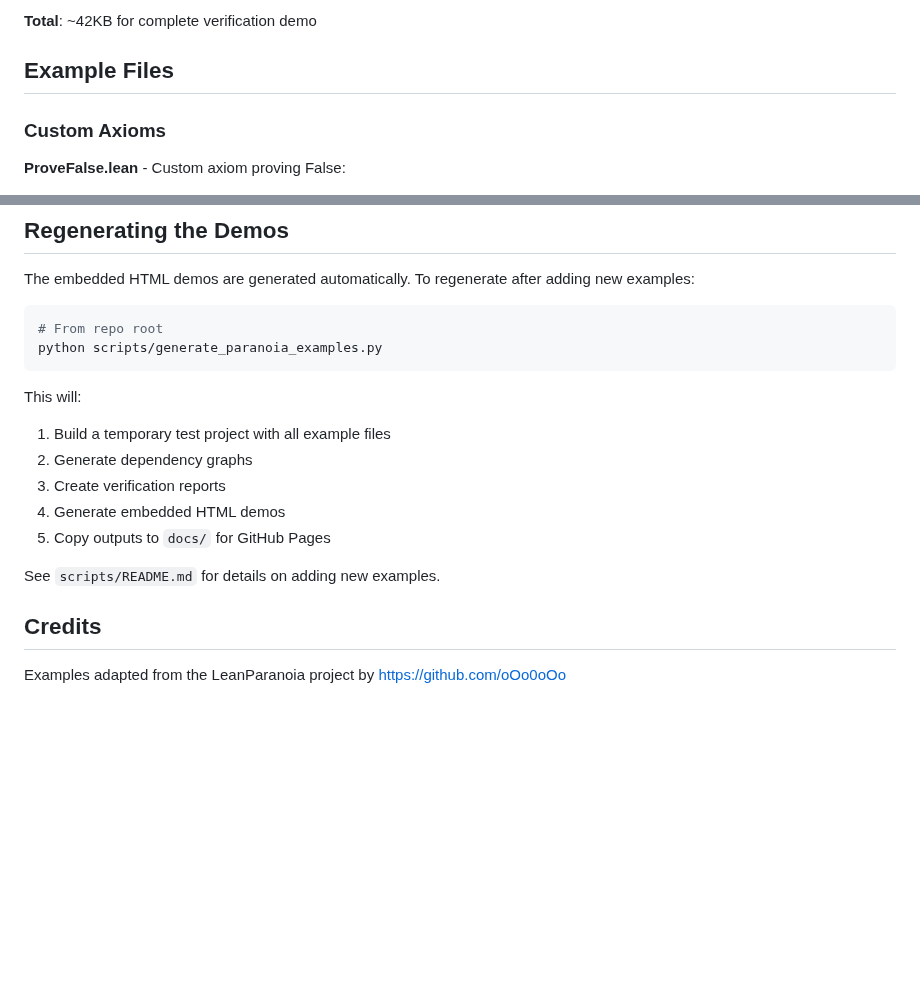
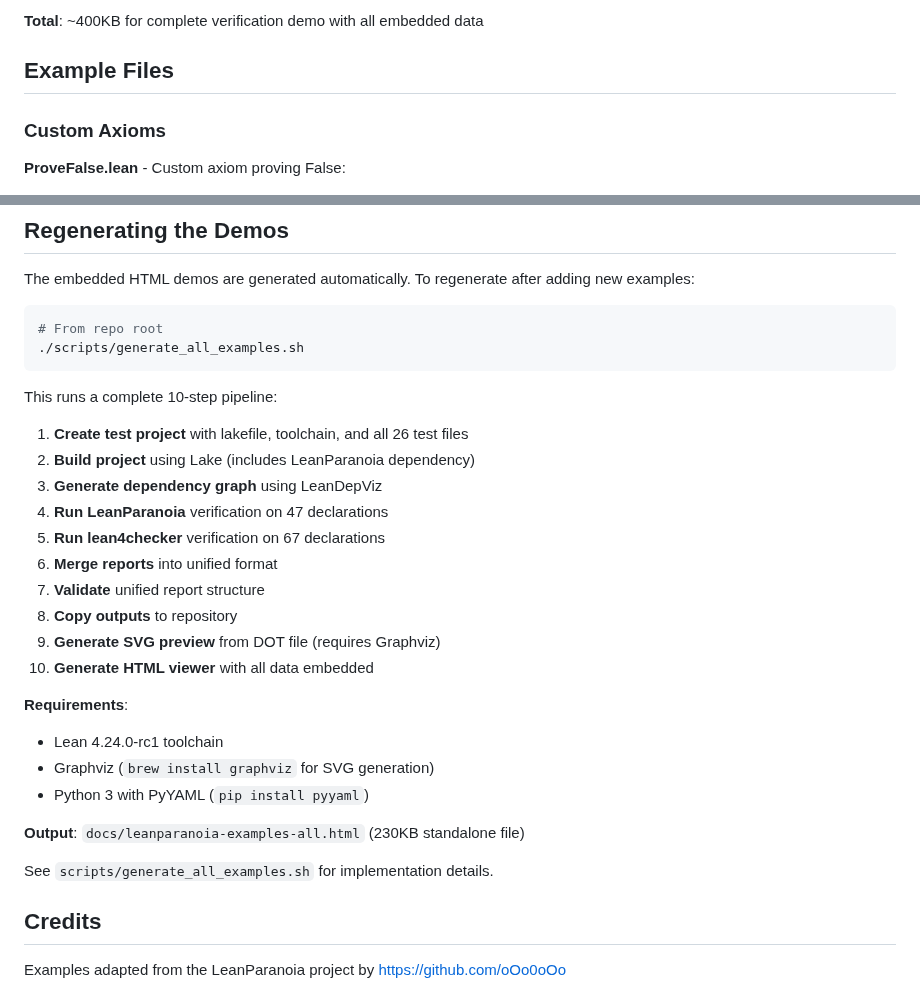
Before and after one commit to cameronfreer/LeanDepViz, a Markdown page: examples/leanparanoia-tests/README.md, 2 parts joined by grey strips. Rendered like a GitHub page; blank space fills up the shorter version.

````diff
--- a/examples/leanparanoia-tests/README.md
+++ b/examples/leanparanoia-tests/README.md
@@ -63,5 +77,5 @@ This directory includes complete output from the test project in all formats:
 
-**Total**: ~42KB for complete verification demo
+**Total**: ~400KB for complete verification demo with all embedded data
 
 ## Example Files
 
@@ -209,17 +223,29 @@ The embedded HTML demos are generated automatically. To regenerate after adding
 
 ```bash
 # From repo root
-python scripts/generate_paranoia_examples.py
+./scripts/generate_all_examples.sh
 ```
 
-This will:
-1. Build a temporary test project with all example files
-2. Generate dependency graphs
-3. Create verification reports
-4. Generate embedded HTML demos
-5. Copy outputs to `docs/` for GitHub Pages
+This runs a complete 10-step pipeline:
+1. **Create test project** with lakefile, toolchain, and all 26 test files
+2. **Build project** using Lake (includes LeanParanoia dependency)
+3. **Generate dependency graph** using LeanDepViz
+4. **Run LeanParanoia** verification on 47 declarations
+5. **Run lean4checker** verification on 67 declarations
+6. **Merge reports** into unified format
+7. **Validate** unified report structure
+8. **Copy outputs** to repository
+9. **Generate SVG preview** from DOT file (requires Graphviz)
+10. **Generate HTML viewer** with all data embedded
 
-See `scripts/README.md` for details on adding new examples.
+**Requirements**:
+- Lean 4.24.0-rc1 toolchain
+- Graphviz (`brew install graphviz` for SVG generation)
+- Python 3 with PyYAML (`pip install pyyaml`)
+
+**Output**: `docs/leanparanoia-examples-all.html` (230KB standalone file)
+
+See `scripts/generate_all_examples.sh` for implementation details.
 
 ## Credits
 
````
Also changed, not shown: other parts of examples/leanparanoia-tests/README.md (+48 -34 lines).
